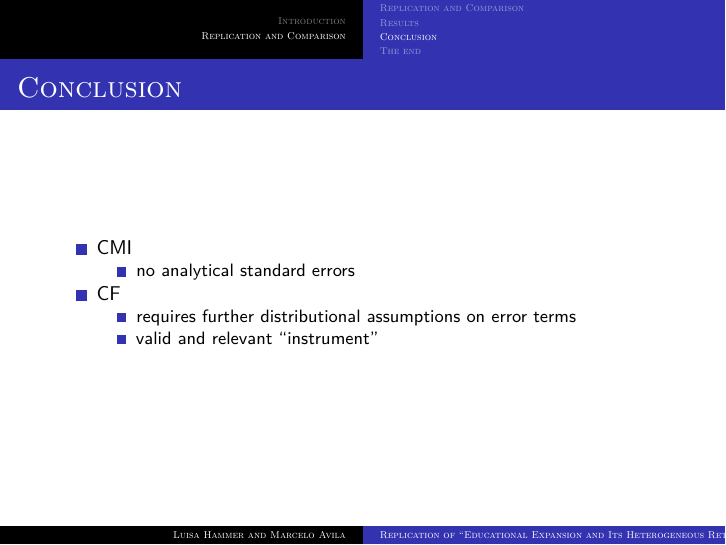
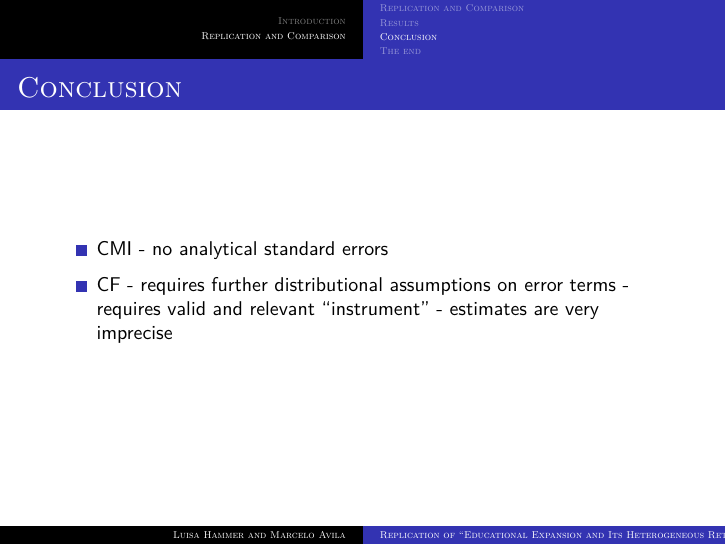
Before and after one commit to mr-avila/FiWi, an R Markdown document (replicationFiWiSlides.Rmd): page 39 of 44. Rendered offline with R 4.5, knitr and Pandoc, then LaTeX, with nearby package versions.

Commit message:
conclusion

```diff
--- a/replicationFiWiSlides.Rmd
+++ b/replicationFiWiSlides.Rmd
@@ -347,11 +347,12 @@ kable(x = head(dfCF, 14),
 ### Conclusion
 
 - CMI
-  - no analytical standard errors
+      - no analytical standard errors
 
 - CF
-  - requires further distributional assumptions on error terms
-  - valid and relevant "instrument"
+      - requires further distributional assumptions on error terms
+      - requires valid and relevant "instrument"
+      - estimates are very imprecise
 
 ## The end
 
```
